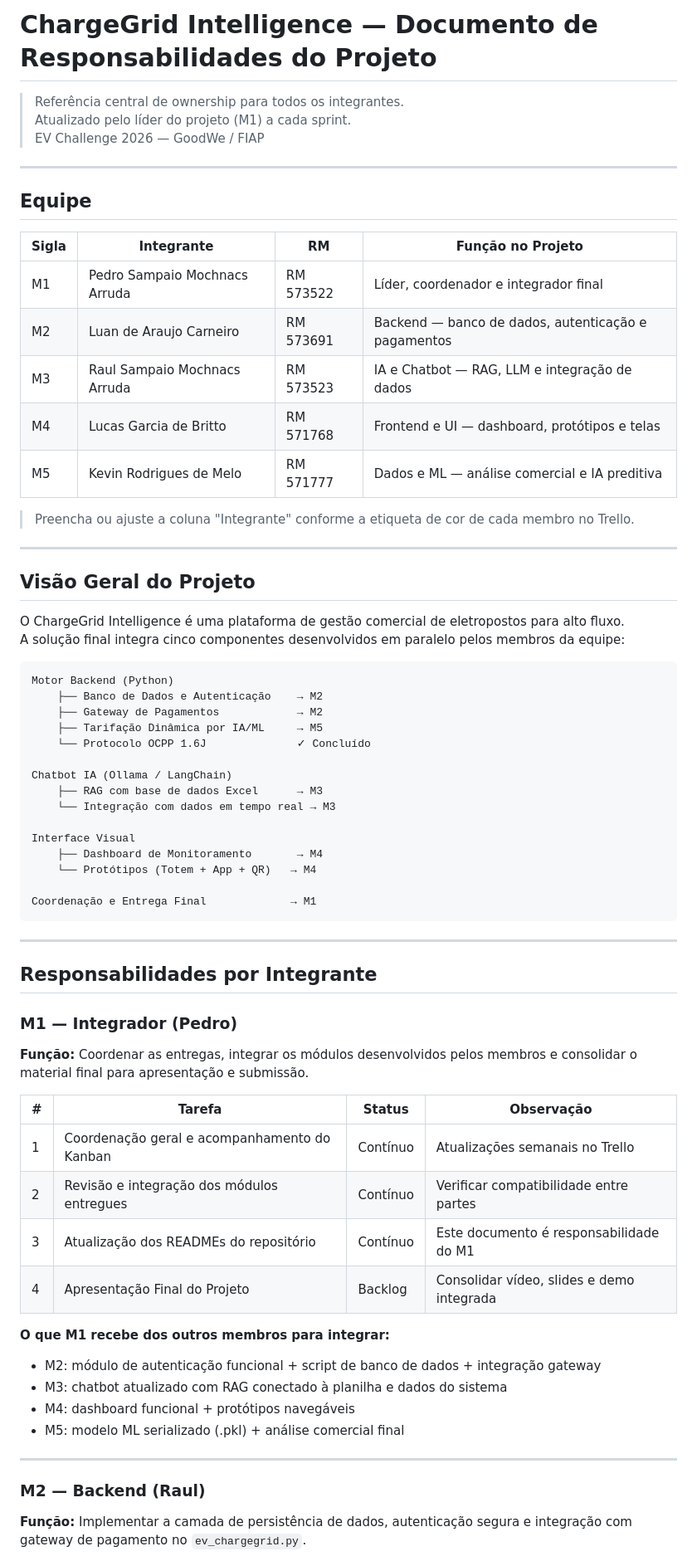
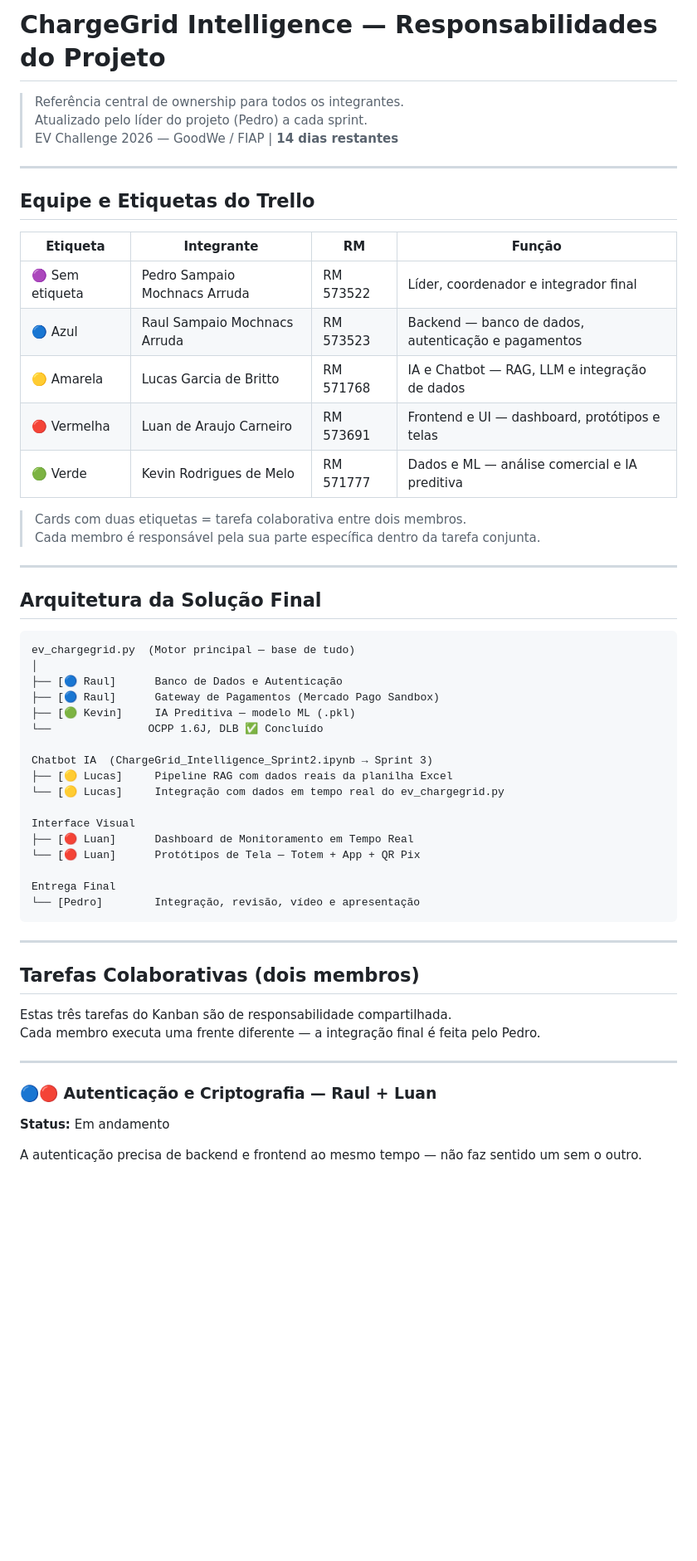
Before and after one commit to pedrosampaiom2007-gif/Sistema-charge-gridd, a Markdown page: README.md, the part around one of its changes. Shown at 83% size. GitHub-like rendering; blank space fills up the shorter version.

````diff
--- a/README.md
+++ b/README.md
@@ -1,72 +1,59 @@
-# ChargeGrid Intelligence — Documento de Responsabilidades do Projeto
+# ChargeGrid Intelligence — Responsabilidades do Projeto
 
 > Referência central de ownership para todos os integrantes.
-> Atualizado pelo líder do projeto (M1) a cada sprint.
-> EV Challenge 2026 — GoodWe / FIAP
+> Atualizado pelo líder do projeto (Pedro) a cada sprint.
+> EV Challenge 2026 — GoodWe / FIAP | **14 dias restantes**
 
 ---
 
-## Equipe
+## Equipe e Etiquetas do Trello
 
-| Sigla | Integrante | RM | Função no Projeto |
-|-------|------------|----|-------------------|
-| M1 | Pedro Sampaio Mochnacs Arruda | RM 573522 | Líder, coordenador e integrador final |
-| M2 | Luan de Araujo Carneiro | RM 573691 | Backend — banco de dados, autenticação e pagamentos |
-| M3 | Raul Sampaio Mochnacs Arruda | RM 573523 | IA e Chatbot — RAG, LLM e integração de dados |
-| M4 | Lucas Garcia de Britto | RM 571768 | Frontend e UI — dashboard, protótipos e telas |
-| M5 | Kevin Rodrigues de Melo | RM 571777 | Dados e ML — análise comercial e IA preditiva |
+| Etiqueta | Integrante | RM | Função |
+|----------|------------|----|--------|
+| 🟣 Sem etiqueta | Pedro Sampaio Mochnacs Arruda | RM 573522 | Líder, coordenador e integrador final |
+| 🔵 Azul | Raul Sampaio Mochnacs Arruda | RM 573523 | Backend — banco de dados, autenticação e pagamentos |
+| 🟡 Amarela | Lucas Garcia de Britto | RM 571768 | IA e Chatbot — RAG, LLM e integração de dados |
+| 🔴 Vermelha | Luan de Araujo Carneiro | RM 573691 | Frontend e UI — dashboard, protótipos e telas |
+| 🟢 Verde | Kevin Rodrigues de Melo | RM 571777 | Dados e ML — análise comercial e IA preditiva |
 
-> Preencha ou ajuste a coluna "Integrante" conforme a etiqueta de cor de cada membro no Trello.
+> Cards com duas etiquetas = tarefa colaborativa entre dois membros.
+> Cada membro é responsável pela sua parte específica dentro da tarefa conjunta.
 
 ---
 
-## Visão Geral do Projeto
-
-O ChargeGrid Intelligence é uma plataforma de gestão comercial de eletropostos para alto fluxo.
-A solução final integra cinco componentes desenvolvidos em paralelo pelos membros da equipe:
+## Arquitetura da Solução Final
 
 ```
-Motor Backend (Python)
-    ├── Banco de Dados e Autenticação    → M2
-    ├── Gateway de Pagamentos            → M2
-    ├── Tarifação Dinâmica por IA/ML     → M5
-    └── Protocolo OCPP 1.6J              ✓ Concluído
+ev_chargegrid.py  (Motor principal — base de tudo)
+│
+├── [🔵 Raul]      Banco de Dados e Autenticação
+├── [🔵 Raul]      Gateway de Pagamentos (Mercado Pago Sandbox)
+├── [🟢 Kevin]     IA Preditiva — modelo ML (.pkl)
+└──               OCPP 1.6J, DLB ✅ Concluído
 
-Chatbot IA (Ollama / LangChain)
-    ├── RAG com base de dados Excel      → M3
-    └── Integração com dados em tempo real → M3
+Chatbot IA  (ChargeGrid_Intelligence_Sprint2.ipynb → Sprint 3)
+├── [🟡 Lucas]     Pipeline RAG com dados reais da planilha Excel
+└── [🟡 Lucas]     Integração com dados em tempo real do ev_chargegrid.py
 
 Interface Visual
-    ├── Dashboard de Monitoramento       → M4
-    └── Protótipos (Totem + App + QR)   → M4
+├── [🔴 Luan]      Dashboard de Monitoramento em Tempo Real
+└── [🔴 Luan]      Protótipos de Tela — Totem + App + QR Pix
 
-Coordenação e Entrega Final             → M1
+Entrega Final
+└── [Pedro]        Integração, revisão, vídeo e apresentação
 ```
 
 ---
 
-## Responsabilidades por Integrante
+## Tarefas Colaborativas (dois membros)
 
-### M1 —  Integrador (Pedro)
-
-**Função:** Coordenar as entregas, integrar os módulos desenvolvidos pelos membros e consolidar o material final para apresentação e submissão.
-
-| # | Tarefa | Status | Observação |
-|---|--------|--------|------------|
-| 1 | Coordenação geral e acompanhamento do Kanban | Contínuo | Atualizações semanais no Trello |
-| 2 | Revisão e integração dos módulos entregues | Contínuo | Verificar compatibilidade entre partes |
-| 3 | Atualização dos READMEs do repositório | Contínuo | Este documento é responsabilidade do M1 |
-| 4 | Apresentação Final do Projeto | Backlog | Consolidar vídeo, slides e demo integrada |
-
-**O que M1 recebe dos outros membros para integrar:**
-- M2: módulo de autenticação funcional + script de banco de dados + integração gateway
-- M3: chatbot atualizado com RAG conectado à planilha e dados do sistema
-- M4: dashboard funcional + protótipos navegáveis
-- M5: modelo ML serializado (.pkl) + análise comercial final
+Estas três tarefas do Kanban são de responsabilidade compartilhada.
+Cada membro executa uma frente diferente — a integração final é feita pelo Pedro.
 
 ---
 
-### M2 — Backend (Raul)
+### 🔵🔴 Autenticação e Criptografia — Raul + Luan
+**Status:** Em andamento
 
-**Função:** Implementar a camada de persistência de dados, autenticação segura e integração com gateway de pagamento no `ev_chargegrid.py`.
+A autenticação precisa de backend e frontend ao mesmo tempo — não faz sentido um sem o outro.
 
````
Also changed, not shown: other parts of README.md (+158 -82 lines).
